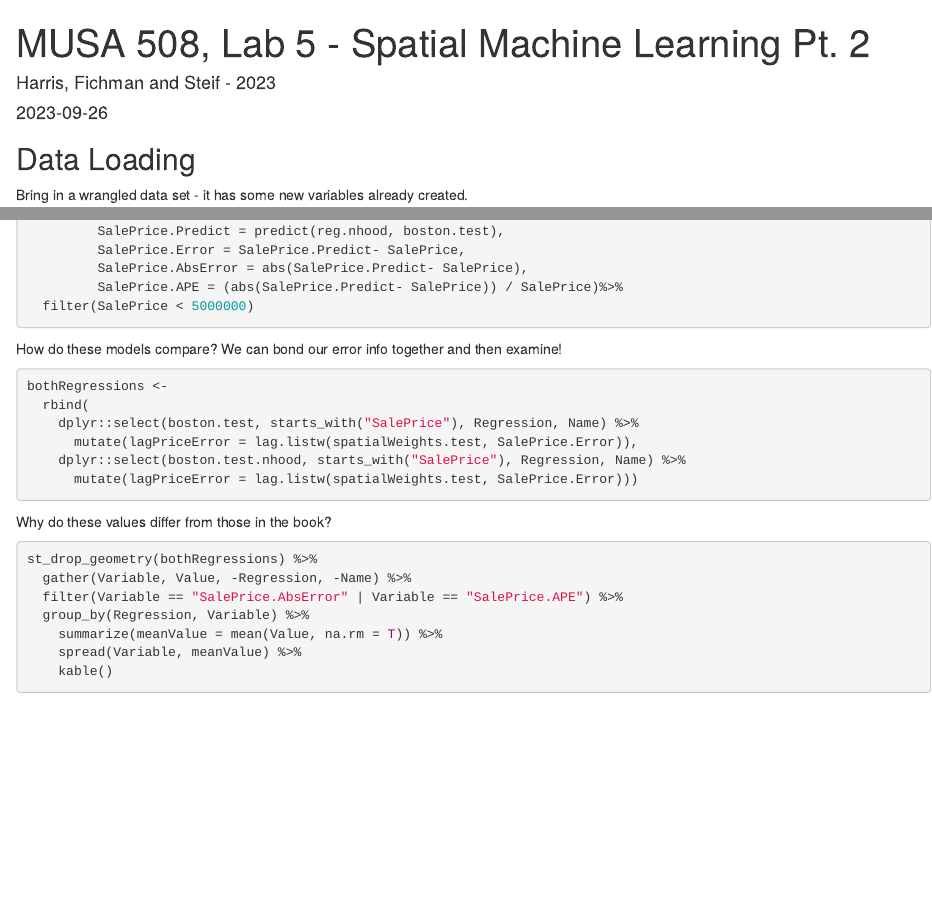
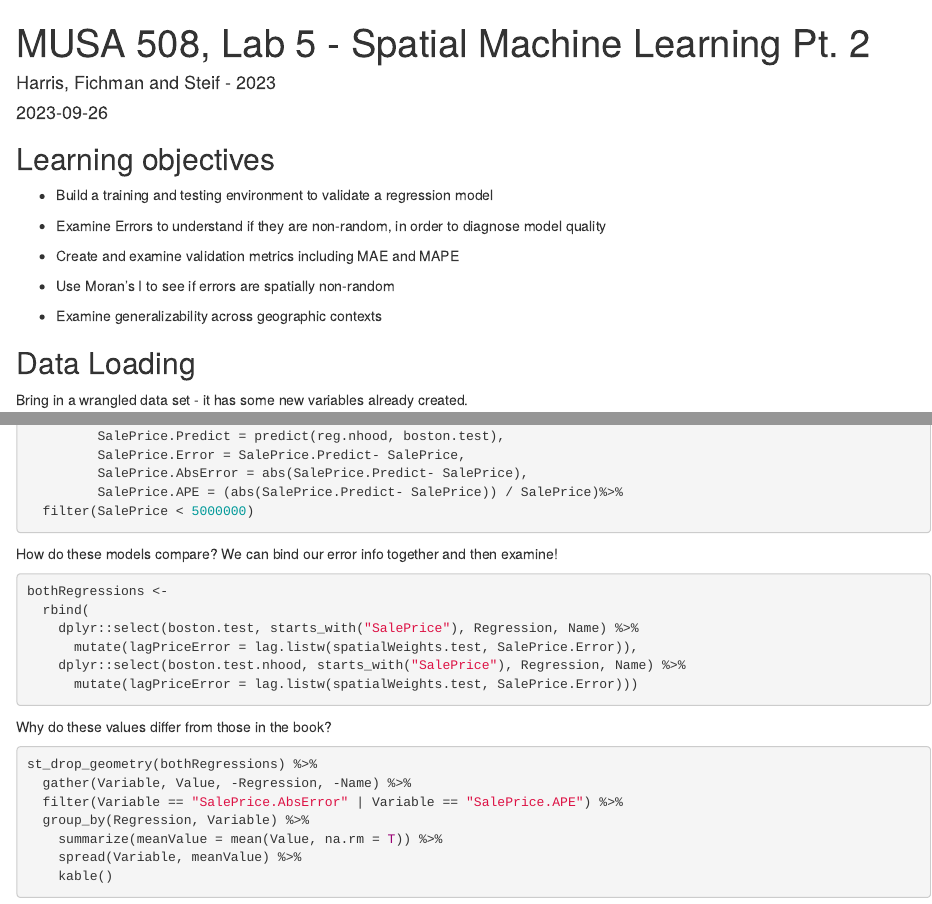
Before and after one commit to mafichman/musa_5080_2023, an R Markdown document (Week_5/Intro_to_ML_Pt2.Rmd): the page in a window 1100 px wide, from its top, and a second part further down, joined at a grey line. Rendered offline with R 4.5, knitr and Pandoc, with nearby package versions; the code chunks are not run, so their results and figures are left out.

Commit message:
Update Intro_to_ML_Pt2.Rmd

````diff
--- a/Week_5/Intro_to_ML_Pt2.Rmd
+++ b/Week_5/Intro_to_ML_Pt2.Rmd
@@ -30,6 +30,18 @@ source("https://raw.githubusercontent.com/urbanSpatial/Public-Policy-Analytics-L
 
 palette5 <- c("#25CB10", "#5AB60C", "#8FA108",   "#C48C04", "#FA7800")
 ```
+
+## Learning objectives
+
+- Build a training and testing environment to validate a regression model
+
+- Examine Errors to understand if they are non-random, in order to diagnose model quality
+
+- Create and examine validation metrics including MAE and MAPE
+
+- Use Moran's I to see if errors are spatially non-random
+
+- Examine generalizability across geographic contexts
 
 ## Data Loading
 
@@ -172,7 +184,7 @@ boston.test.nhood <-
 
 ```
 
-How do these models compare? We can bond our error info together and then examine!
+How do these models compare? We can bind our error info together and then examine!
 
 ```{r}
 bothRegressions <-
````
